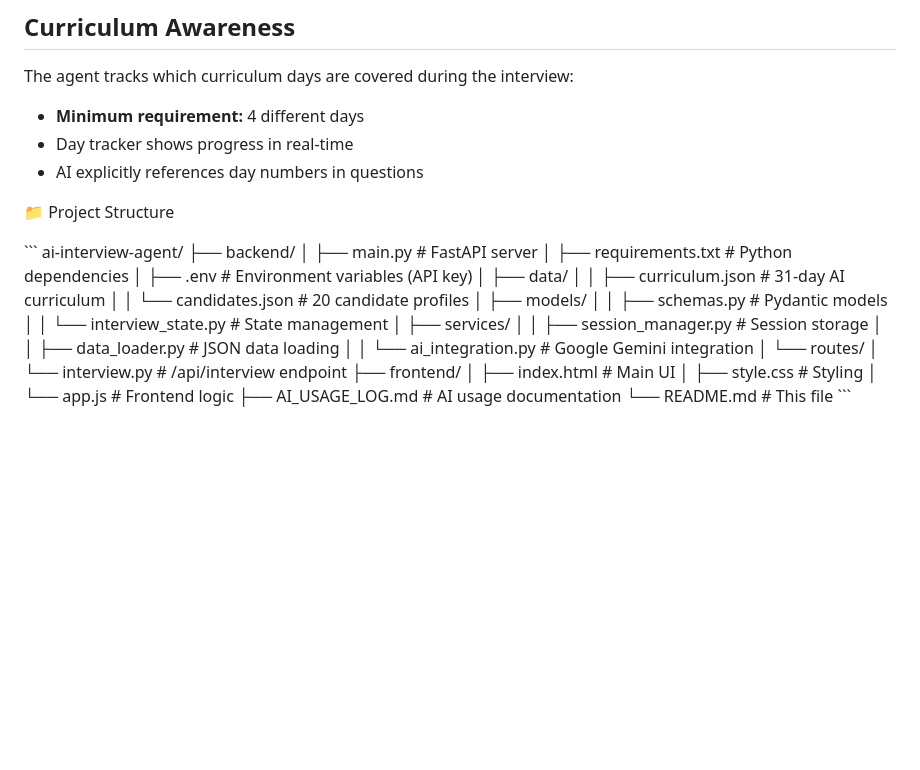
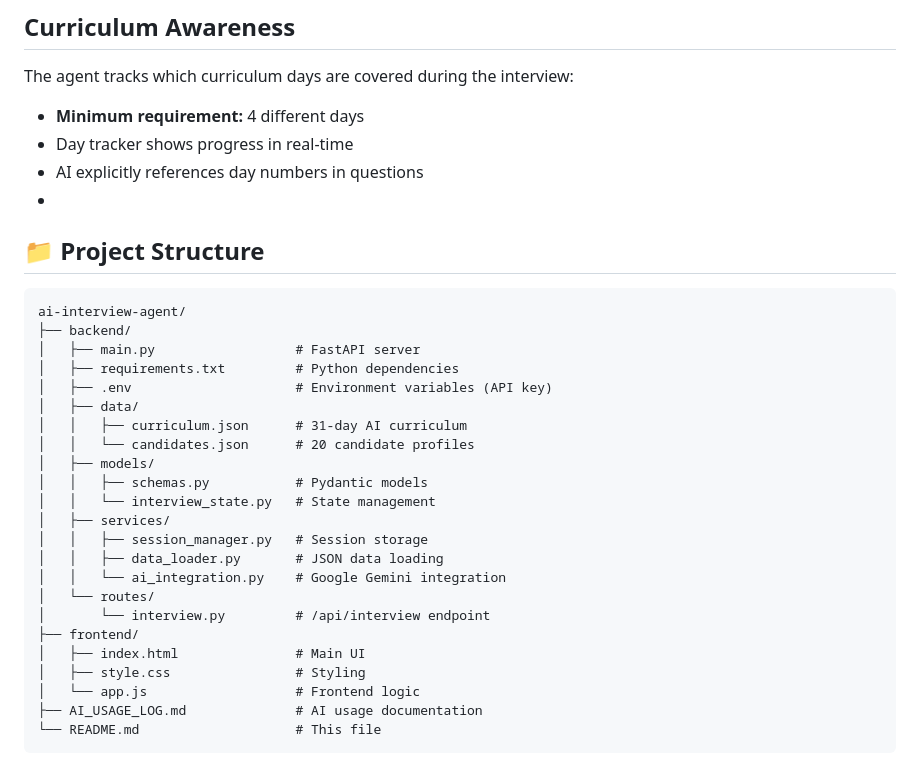
Before and after one commit to Tanishka-lab/ai-interview-agent, a Markdown page: README.md, the part around the change. Rendered like a GitHub page; blank space fills up the shorter version.

Commit message:
Fix formatting for project structure in README
Updated project structure section formatting in README.md.

````diff
--- a/README.md
+++ b/README.md
@@ -94,10 +94,10 @@ The agent tracks which curriculum days are covered during the interview:
 - **Minimum requirement:** 4 different days
 - Day tracker shows progress in real-time
 - AI explicitly references day numbers in questions
+-
+## 📁 Project Structure
 
-📁 Project Structure
-
-\`\`\`
+```
 ai-interview-agent/
 ├── backend/
 │   ├── main.py                  # FastAPI server
@@ -121,4 +121,4 @@ ai-interview-agent/
 │   └── app.js                   # Frontend logic
 ├── AI_USAGE_LOG.md              # AI usage documentation
 └── README.md                    # This file
-\`\`\`
+```
````
